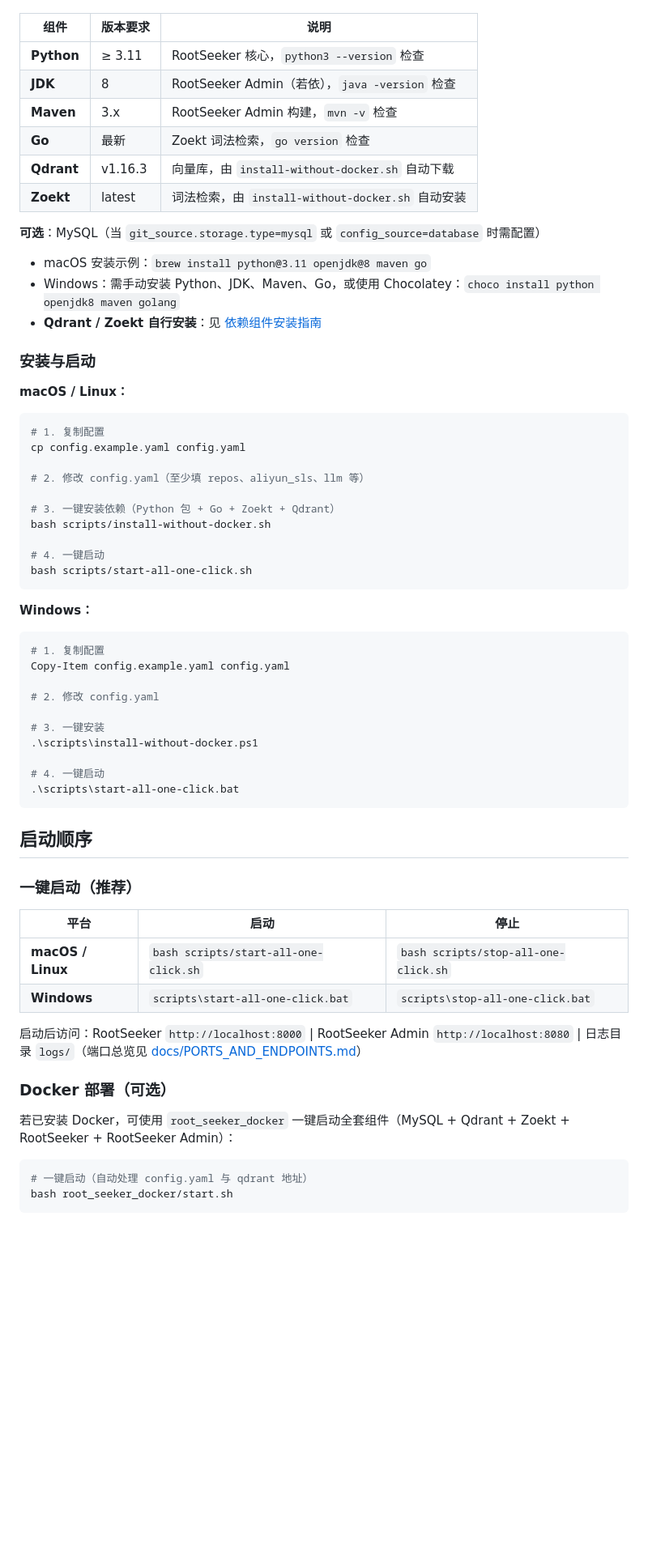
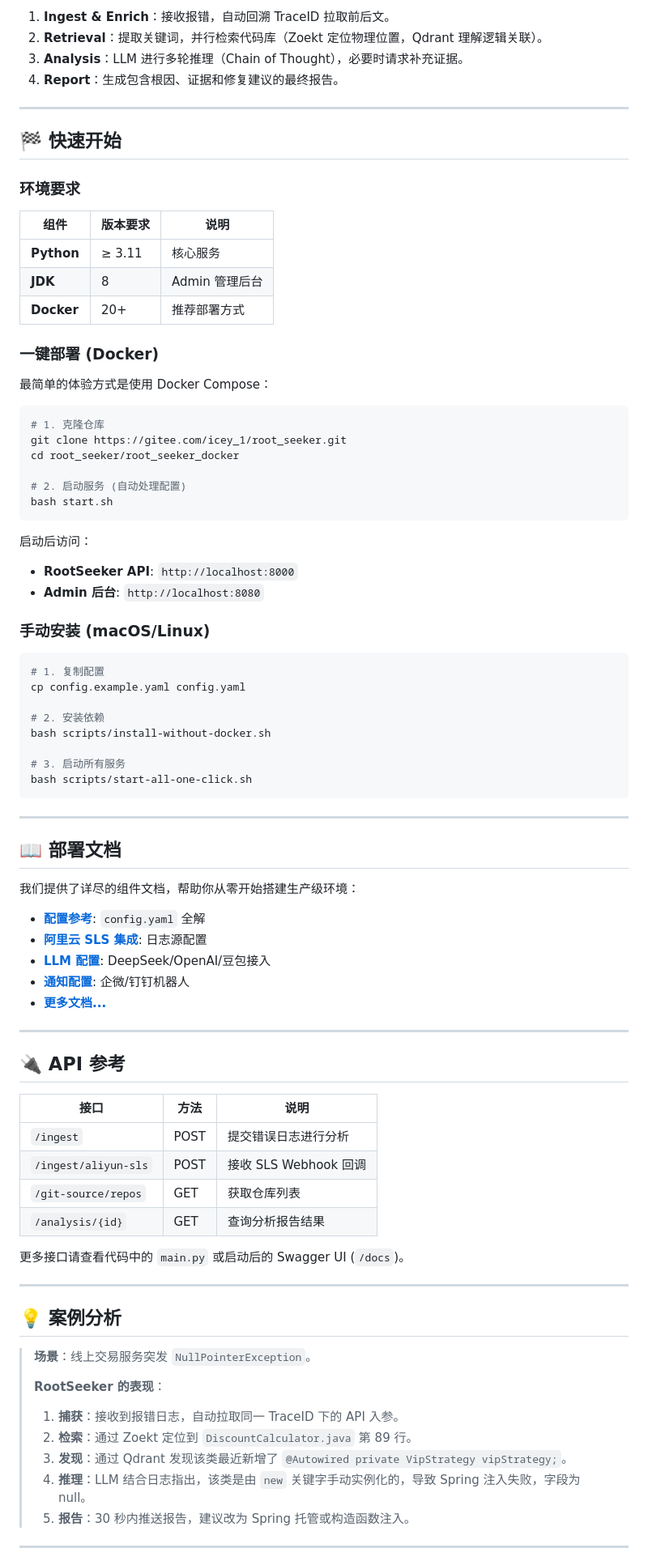
Before and after one commit to iceycn/root_seeker, a Markdown page: README.md, the part around one of its changes. Shown at 81% size. Drawn GitHub-style; blank space fills up the shorter version.

Commit message:
docs: 优化 README.md 结构与内容

````diff
--- a/README.md
+++ b/README.md
@@ -12,68 +68,87 @@
+1.  **Ingest & Enrich**：接收报错，自动回溯 TraceID 拉取前后文。
+2.  **Retrieval**：提取关键词，并行检索代码库（Zoekt 定位物理位置，Qdrant 理解逻辑关联）。
+3.  **Analysis**：LLM 进行多轮推理（Chain of Thought），必要时请求补充证据。
+4.  **Report**：生成包含根因、证据和修复建议的最终报告。
+
+---
+
+## 🏁 快速开始
+
+### 环境要求
 
 | 组件 | 版本要求 | 说明 |
 |------|----------|------|
-| **Python** | ≥ 3.11 | RootSeeker 核心，`python3 --version` 检查 |
-| **JDK** | 8 | RootSeeker Admin（若依），`java -version` 检查 |
-| **Maven** | 3.x | RootSeeker Admin 构建，`mvn -v` 检查 |
-| **Go** | 最新 | Zoekt 词法检索，`go version` 检查 |
-| **Qdrant** | v1.16.3 | 向量库，由 `install-without-docker.sh` 自动下载 |
-| **Zoekt** | latest | 词法检索，由 `install-without-docker.sh` 自动安装 |
+| **Python** | ≥ 3.11 | 核心服务 |
+| **JDK** | 8 | Admin 管理后台 |
+| **Docker** | 20+ | 推荐部署方式 |
 
-**可选**：MySQL（当 `git_source.storage.type=mysql` 或 `config_source=database` 时需配置）
+### 一键部署 (Docker)
 
-- macOS 安装示例：`brew install python@3.11 openjdk@8 maven go`
-- Windows：需手动安装 Python、JDK、Maven、Go，或使用 Chocolatey：`choco install python openjdk8 maven golang`
-- **Qdrant / Zoekt 自行安装**：见 [依赖组件安装指南](docs/INSTALL_DEPENDENCIES.md)
+最简单的体验方式是使用 Docker Compose：
 
-### 安装与启动
+```bash
+# 1. 克隆仓库
+git clone https://gitee.com/icey_1/root_seeker.git
+cd root_seeker/root_seeker_docker
 
-**macOS / Linux：**
+# 2. 启动服务 (自动处理配置)
+bash start.sh
+```
+
+启动后访问：
+*   **RootSeeker API**: `http://localhost:8000`
+*   **Admin 后台**: `http://localhost:8080`
+
+### 手动安装 (macOS/Linux)
 
 ```bash
 # 1. 复制配置
 cp config.example.yaml config.yaml
 
-# 2. 修改 config.yaml（至少填 repos、aliyun_sls、llm 等）
-
-# 3. 一键安装依赖（Python 包 + Go + Zoekt + Qdrant）
+# 2. 安装依赖
 bash scripts/install-without-docker.sh
 
-# 4. 一键启动
+# 3. 启动所有服务
 bash scripts/start-all-one-click.sh
 ```
 
-**Windows：**
+---
 
-```powershell
-# 1. 复制配置
-Copy-Item config.example.yaml config.yaml
+## 📖 部署文档
 
-# 2. 修改 config.yaml
+我们提供了详尽的组件文档，帮助你从零开始搭建生产级环境：
 
-# 3. 一键安装
-.\scripts\install-without-docker.ps1
+*   [**配置参考**](docs/components/00-config-reference.md): `config.yaml` 全解
+*   [**阿里云 SLS 集成**](docs/components/03-aliyun-sls.md): 日志源配置
+*   [**LLM 配置**](docs/components/04-llm.md): DeepSeek/OpenAI/豆包接入
+*   [**通知配置**](docs/components/07-notifiers.md): 企微/钉钉机器人
+*   [**更多文档...**](docs/DOCUMENTATION_INDEX.md)
 
-# 4. 一键启动
-.\scripts\start-all-one-click.bat
-```
+---
 
-## 启动顺序
+## 🔌 API 参考
 
-### 一键启动（推荐）
+| 接口 | 方法 | 说明 |
+|------|------|------|
+| `/ingest` | POST | 提交错误日志进行分析 |
+| `/ingest/aliyun-sls` | POST | 接收 SLS Webhook 回调 |
+| `/git-source/repos` | GET | 获取仓库列表 |
+| `/analysis/{id}` | GET | 查询分析报告结果 |
 
-| 平台 | 启动 | 停止 |
-|------|------|------|
-| **macOS / Linux** | `bash scripts/start-all-one-click.sh` | `bash scripts/stop-all-one-click.sh` |
-| **Windows** | `scripts\start-all-one-click.bat` | `scripts\stop-all-one-click.bat` |
+更多接口请查看代码中的 `main.py` 或启动后的 Swagger UI (`/docs`)。
 
-启动后访问：RootSeeker `http://localhost:8000` | RootSeeker Admin `http://localhost:8080` | 日志目录 `logs/`（端口总览见 [docs/PORTS_AND_ENDPOINTS.md](docs/PORTS_AND_ENDPOINTS.md)）
+---
 
-### Docker 部署（可选）
+## 💡 案例分析
 
-若已安装 Docker，可使用 `root_seeker_docker` 一键启动全套组件（MySQL + Qdrant + Zoekt + RootSeeker + RootSeeker Admin）：
+> **场景**：线上交易服务突发 `NullPointerException`。
+>
+> **RootSeeker 的表现**：
+> 1.  **捕获**：接收到报错日志，自动拉取同一 TraceID 下的 API 入参。
+> 2.  **检索**：通过 Zoekt 定位到 `DiscountCalculator.java` 第 89 行。
+> 3.  **发现**：通过 Qdrant 发现该类最近新增了 `@Autowired private VipStrategy vipStrategy;`。
+> 4.  **推理**：LLM 结合日志指出，该类是由 `new` 关键字手动实例化的，导致 Spring 注入失败，字段为 null。
+> 5.  **报告**：30 秒内推送报告，建议改为 Spring 托管或构造函数注入。
 
-```bash
-# 一键启动（自动处理 config.yaml 与 qdrant 地址）
-bash root_seeker_docker/start.sh
-```
+---
 
````
Also changed, not shown: other parts of README.md (+72 -69 lines).
